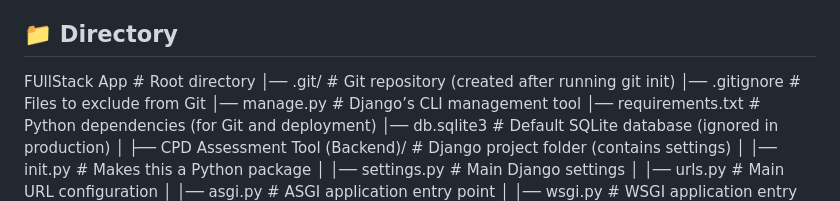
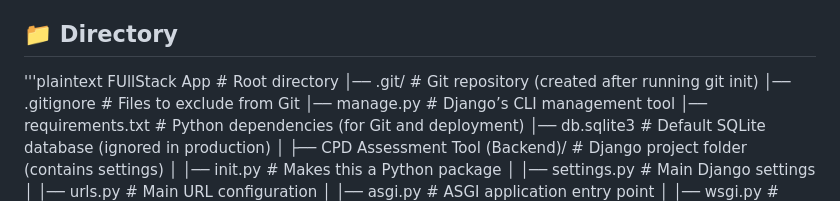
Before and after one commit to JID729/FullStack-App, a Markdown page: README.md, the part around the change. Drawn GitHub-style.

```diff
--- a/README.md
+++ b/README.md
@@ -10,8 +10,8 @@ A brief description of the project. Mention what it does and its purpose.
 - Static files management (CSS, JS, Images)
 
 ## 📁 Directory
-
-FUllStack App              # Root directory
+'''plaintext
+FUllStack App           # Root directory
 │── .git/               # Git repository (created after running git init)
 │── .gitignore          # Files to exclude from Git
 │── manage.py           # Django’s CLI management tool
```
